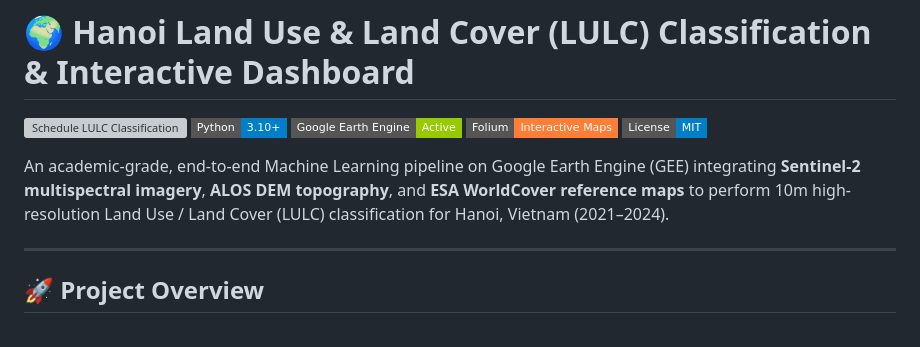
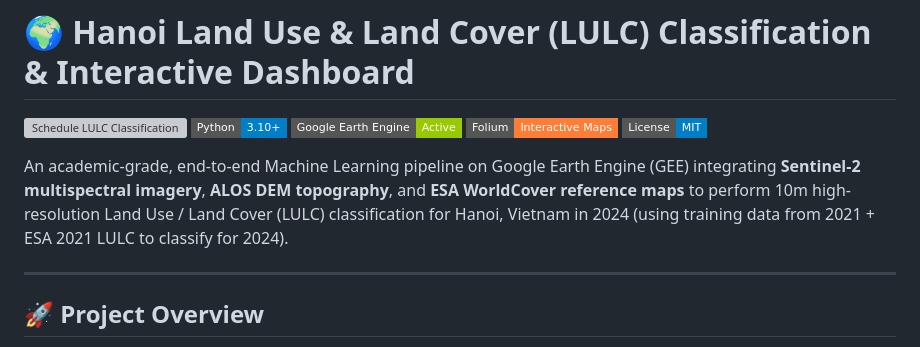
Before and after one commit to TungDucVu/LULC_HANOI, a Markdown page: README.md, the part around the change. GitHub-like rendering; badges without logos; grey boxes are pictures that could not be loaded.

Commit message:
docs: update README to clarify classification target year and source data

```diff
--- a/README.md
+++ b/README.md
@@ -6,7 +6,7 @@
 ![Folium](https://img.shields.io/badge/Folium-Interactive%20Maps-orange?style=flat-square&logo=openstreetmap&logoColor=white)
 ![License](https://img.shields.io/badge/License-MIT-blue?style=flat-square)
 
-An academic-grade, end-to-end Machine Learning pipeline on Google Earth Engine (GEE) integrating **Sentinel-2 multispectral imagery**, **ALOS DEM topography**, and **ESA WorldCover reference maps** to perform 10m high-resolution Land Use / Land Cover (LULC) classification for Hanoi, Vietnam (2021–2024).
+An academic-grade, end-to-end Machine Learning pipeline on Google Earth Engine (GEE) integrating **Sentinel-2 multispectral imagery**, **ALOS DEM topography**, and **ESA WorldCover reference maps** to perform 10m high-resolution Land Use / Land Cover (LULC) classification for Hanoi, Vietnam in 2024 (using training data from 2021 + ESA 2021 LULC to classify for 2024).
 
 ---
 
```
